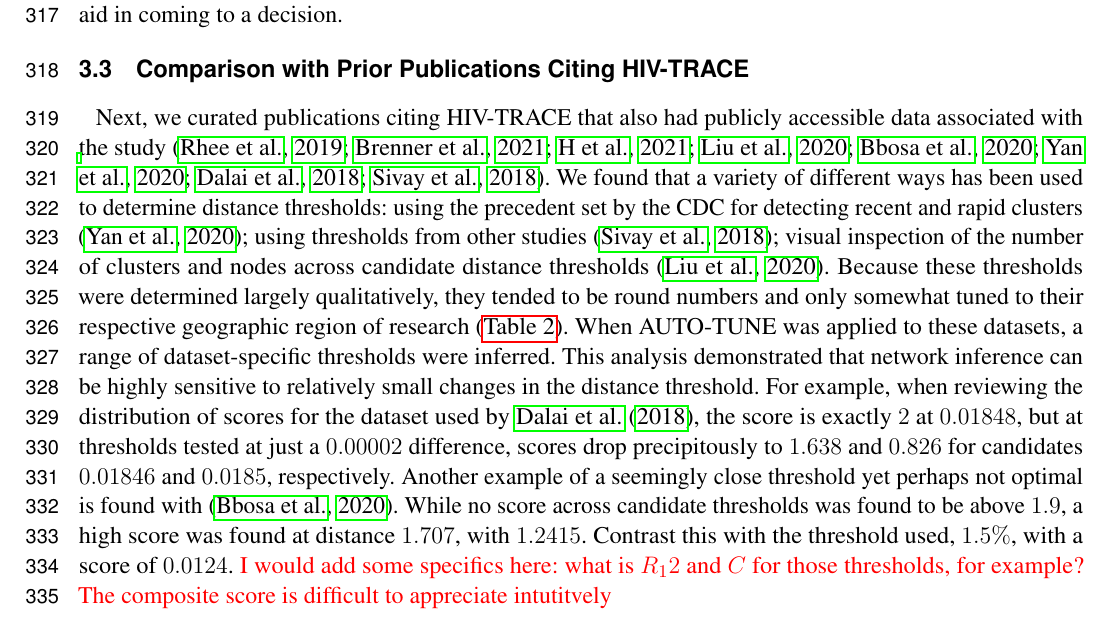
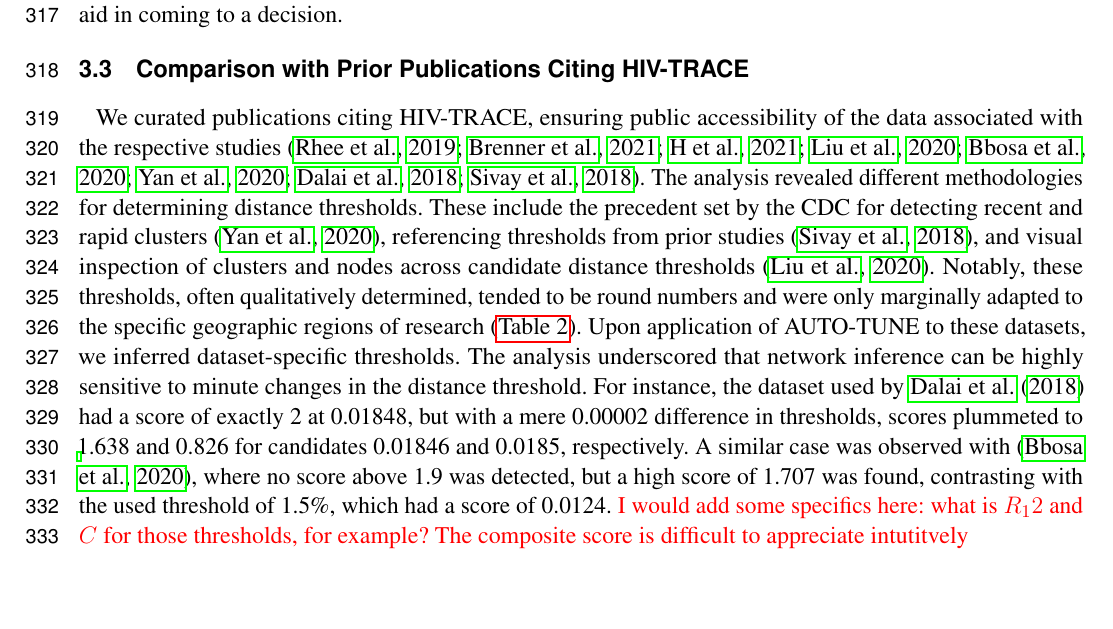
Before and after one commit to veg/autotune-paper, a LaTeX document (frontiers.tex): part of page 9 of 19, cut so that both start at the same text, the shorter picture padded with empty space. Compiled offline with pdfLaTeX.

Commit message:
sweaver edit

```diff
--- a/frontiers.tex
+++ b/frontiers.tex
@@ -547,29 +547,7 @@ in coming to a decision.
 
 % It is problematic to tune this threshold and most analyses use an ad-hoc threshold or evaluate sensitivity over a range of thresholds.
 
-Next, we curated publications citing HIV-TRACE that also had publicly
-accessible data associated with the study \citep{rhee_national_2019,
-	brenner_role_2021, h_acquisition_2021, liu_dynamics_2020, bbosa_short_2020,
-	yan_central_2020, dalai_combining_2018, sivay_hiv-1_2018}. We found that a
-variety of different ways has been used to determine distance thresholds: using
-the precedent set by the CDC for detecting recent and rapid clusters
-\citep{yan_central_2020}; using thresholds from other studies
-\citep{sivay_hiv-1_2018}; visual inspection of the number of clusters and nodes
-across candidate distance thresholds \citep{liu_dynamics_2020}. Because these
-thresholds were determined largely qualitatively, they tended to be round
-numbers and only somewhat tuned to their respective geographic region of
-research (\autoref{tab:paperComparison}). When AUTO-TUNE was applied to these
-datasets, a range of dataset-specific thresholds were inferred. This analysis
-demonstrated that network inference can be highly sensitive to relatively small
-changes in the distance threshold. For example, when reviewing the distribution
-of scores for the dataset used by \cite{dalai_combining_2018}, the score is
-exactly $2$ at $0.01848$, but at thresholds tested at just a $0.00002$
-difference, scores drop precipitously to $1.638$ and $0.826$ for candidates
-$0.01846$ and $0.0185$, respectively. Another example of a seemingly close
-threshold yet perhaps not optimal is found with \citep{bbosa_short_2020}. While
-no score across candidate thresholds was found to be above $1.9$, a high score
-was found at distance $1.707$, with $1.2415$. Contrast this with the threshold
-used, $1.5\%$, with a score of $0.0124$. \TODO{I would add some specifics here:
+We curated publications citing HIV-TRACE, ensuring public accessibility of the data associated with the respective studies \citep{rhee_national_2019, brenner_role_2021, h_acquisition_2021, liu_dynamics_2020, bbosa_short_2020, yan_central_2020, dalai_combining_2018, sivay_hiv-1_2018}. The analysis revealed different methodologies for determining distance thresholds. These include the precedent set by the CDC for detecting recent and rapid clusters \citep{yan_central_2020}, referencing thresholds from prior studies \citep{sivay_hiv-1_2018}, and visual inspection of clusters and nodes across candidate distance thresholds \citep{liu_dynamics_2020}. Notably, these thresholds, often qualitatively determined, tended to be round numbers and were only marginally adapted to the specific geographic regions of research (\autoref{tab:paperComparison}). Upon application of AUTO-TUNE to these datasets, we inferred dataset-specific thresholds. The analysis underscored that network inference can be highly sensitive to minute changes in the distance threshold. For instance, the dataset used by \cite{dalai_combining_2018} had a score of exactly 2 at 0.01848, but with a mere 0.00002 difference in thresholds, scores plummeted to 1.638 and 0.826 for candidates 0.01846 and 0.0185, respectively. A similar case was observed with \citep{bbosa_short_2020}, where no score above 1.9 was detected, but a high score of 1.707 was found, contrasting with the used threshold of 1.5\%, which had a score of 0.0124.  \TODO{I would add some specifics here:
 	what is $R_12$ and $C$ for those thresholds, for example? The composite score
 	is difficult to appreciate intutitvely}
 
```
